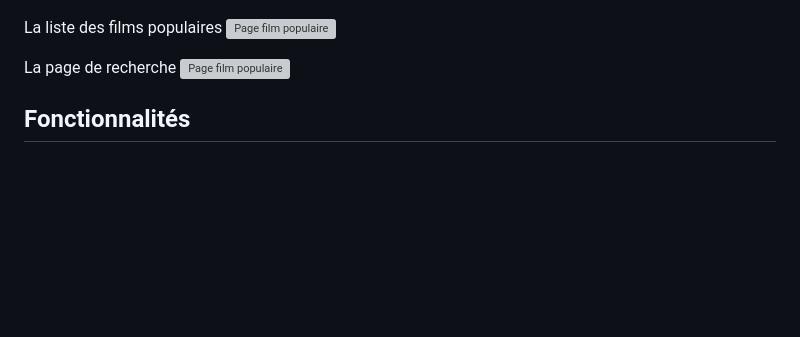
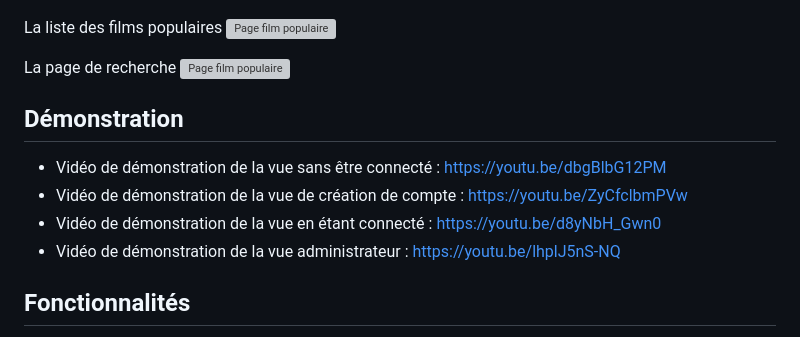
Before and after one commit to remidesnyder/Projet-Web, a Markdown page: README.md, the part around one of its changes. Drawn GitHub-style; blank space fills up the shorter version; grey boxes are pictures that could not be loaded.

```diff
--- a/README.md
+++ b/README.md
@@ -69,6 +63,14 @@ La liste des films populaires
 La page de recherche
 ![Page film populaire](/screenshots/recherche.png?raw=true "Page film populaire")
 
+## Démonstration
+
+ - Vidéo de démonstration de la vue sans être connecté : https://youtu.be/dbgBlbG12PM
+ - Vidéo de démonstration de la vue de création de compte : https://youtu.be/ZyCfclbmPVw
+ - Vidéo de démonstration de la vue en étant connecté : https://youtu.be/d8yNbH_Gwn0
+ - Vidéo de démonstration de la vue administrateur : https://youtu.be/lhplJ5nS-NQ
+
+
 ## Fonctionnalités
 
 - Création d'utilisateurs et assignements de rôles
```
Also changed, not shown: other parts of README.md (+0 -6 lines).
